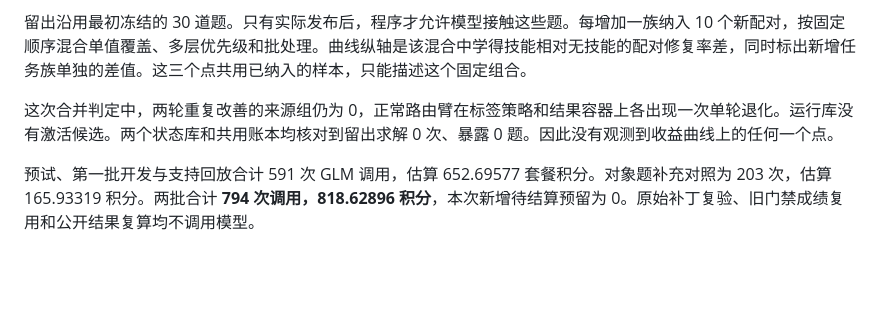
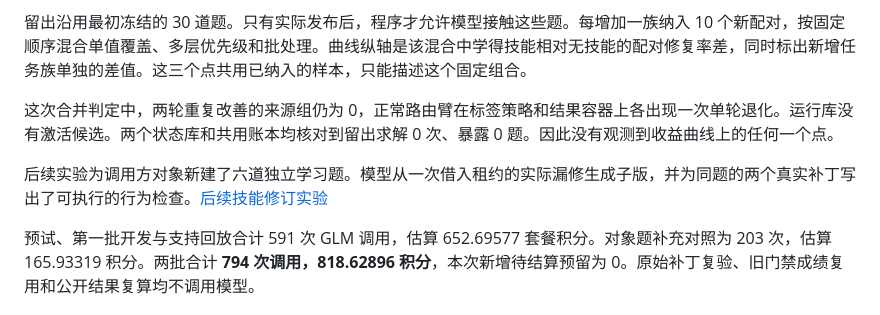
Before and after one commit to Phoenix-chaser/EvoCoder, a Markdown page: docs/falsy-transfer-study.md, the part around the change. Drawn GitHub-style; blank space fills up the shorter version.

```diff
--- a/docs/falsy-transfer-study.md
+++ b/docs/falsy-transfer-study.md
@@ -67,6 +67,8 @@ more-itertools 的三个无技能补丁都通过了公开复现和普通输入
 
 这次合并判定中，两轮重复改善的来源组仍为 0，正常路由臂在标签策略和结果容器上各出现一次单轮退化。运行库没有激活候选。两个状态库和共用账本均核对到留出求解 0 次、暴露 0 题。因此没有观测到收益曲线上的任何一个点。
 
+后续实验为调用方对象新建了六道独立学习题。模型从一次借入租约的实际漏修生成子版，并为同题的两个真实补丁写出了可执行的行为检查。[后续技能修订实验](object-revision-study.md)
+
 预试、第一批开发与支持回放合计 591 次 GLM 调用，估算 652.69577 套餐积分。对象题补充对照为 203 次，估算 165.93319 积分。两批合计 **794 次调用，818.62896 积分**，本次新增待结算预留为 0。原始补丁复验、旧门禁成绩复用和公开结果复算均不调用模型。
 
 ## 怎样复核
```
Also changed, not shown: README.en.md (+13 -1 lines), README.md (+13 -1 lines), docs/object-revision-study.md (added, +65 -0 lines), docs/images/object-revision-en.png (added), docs/images/object-revision-zh.png (added), 6 other files.
